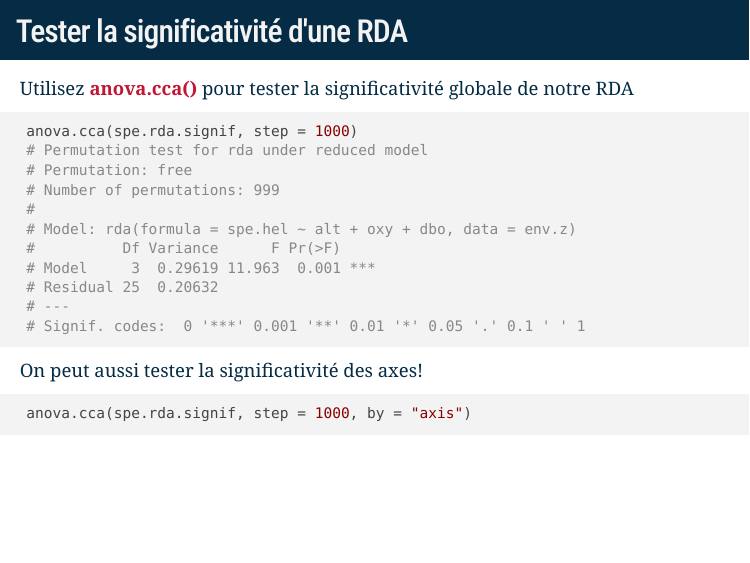
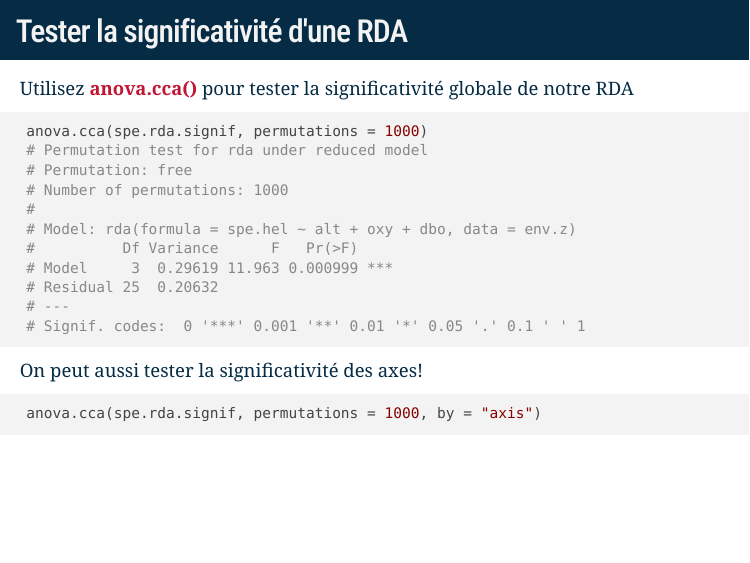
Before and after one commit to QCBSRworkshops/workshop10, an R Markdown document (workshop10-fr/workshop10-fr.Rmd): page 25 of 95. Rendered offline with R 4.5, knitr and Pandoc, with nearby package versions; the slides are laid out offline by our stand-in for remark.js, each with all of its steps uncovered, in fonts that may differ from those the slides ask for, and without slide numbers, shadows or browser add-ons; code that draws random numbers runs with fixed seeds of ours; a font, style sheet, LaTeX package, included part or bibliography that could not be used is replaced or left out.

Commit message:
correct anova.cca

````diff
--- a/workshop10-fr/workshop10-fr.Rmd
+++ b/workshop10-fr/workshop10-fr.Rmd
@@ -383,12 +383,12 @@ RsquareAdj(spe.rda.signif)
 
 Utilisez .alert[anova.cca()] pour tester la significativité globale de notre RDA
 ```{r}
-anova.cca(spe.rda.signif, step = 1000)
+anova.cca(spe.rda.signif, permutations = 1000)
 ```
 
 On peut aussi tester la significativité des axes!
 ```{r, results = 'hide'}
-anova.cca(spe.rda.signif, step = 1000, by = "axis")
+anova.cca(spe.rda.signif, permutations = 1000, by = "axis")
 ```
 
 ---
````
